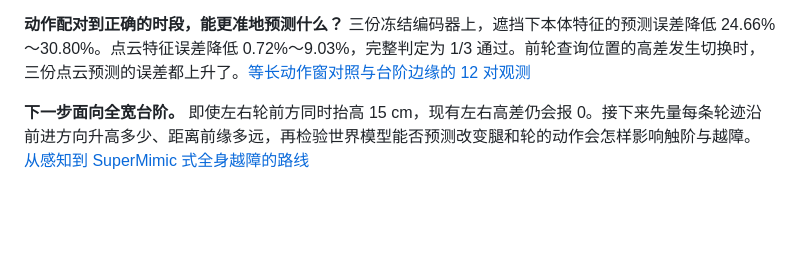
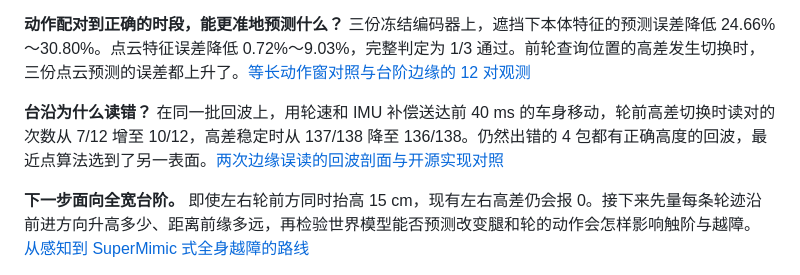
Before and after one commit to LYHrmer/ddt-d1-rl-lab, a Markdown page: README.md, the part around the change. Rendered like a GitHub page; blank space fills up the shorter version.

Commit message:
Trace D1 step-edge errors to delivery motion and nearest-surface selection

```diff
--- a/README.md
+++ b/README.md
@@ -14,6 +14,8 @@
 **看遮挡移到轮子前面。** 在 D1 训练姿态的 0.1 倍速回放里，黄圈标出左前轮查询点，旁边对比同一包点云。移位后最近有效点的平均距离从 9.03 增至 17.37 mm，160 个配对读数出现两次新增误报。两次都发生在真实齐平处。[53.2 秒机器人慢动作](docs/assets/occlusion102.mp4) · [遮挡位置、读数与两次失败](docs/occlusion_position102_results.md)
 
 **动作配对到正确的时段，能更准地预测什么？** 三份冻结编码器上，遮挡下本体特征的预测误差降低 24.66%～30.80%。点云特征误差降低 0.72%～9.03%，完整判定为 1/3 通过。前轮查询位置的高差发生切换时，三份点云预测的误差都上升了。[等长动作窗对照与台阶边缘的 12 对观测](docs/jeplo_action_window103_results.md)
+
+**台沿为什么读错？** 在同一批回波上，用轮速和 IMU 补偿送达前 40 ms 的车身移动，轮前高差切换时读对的次数从 7/12 增至 10/12，高差稳定时从 137/138 降至 136/138。仍然出错的 4 包都有正确高度的回波，最近点算法选到了另一表面。[两次边缘误读的回波剖面与开源实现对照](docs/jeplo_motion_compensation104.md)
 
 **下一步面向全宽台阶。** 即使左右轮前方同时抬高 15 cm，现有左右高差仍会报 0。接下来先量每条轮迹沿前进方向升高多少、距离前缘多远，再检验世界模型能否预测改变腿和轮的动作会怎样影响触阶与越障。[从感知到 SuperMimic 式全身越障的路线](docs/occlusion_position102_results.md#从看见台阶到全身越障)
 
```
Also changed, not shown: docs/jeplo_motion_compensation104.md (added, +45 -0 lines), docs/assets/motion104_edges.png (added), 9 other files.
